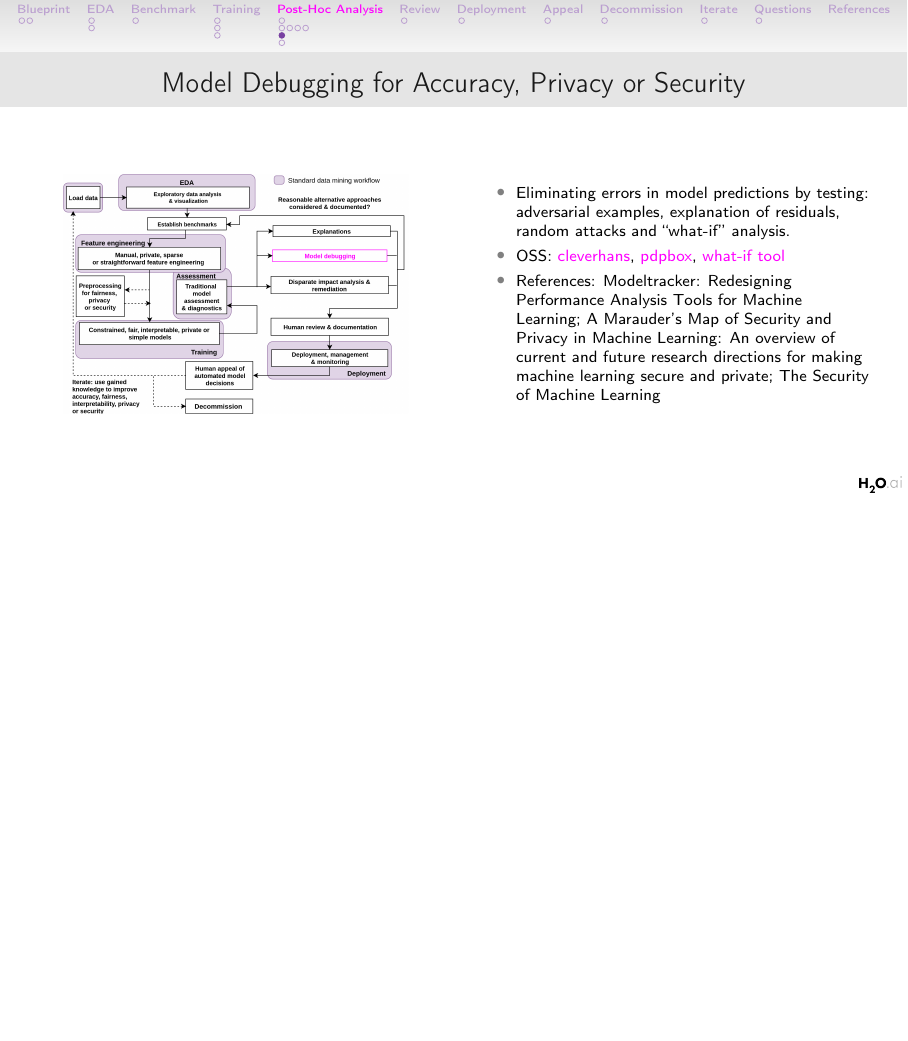
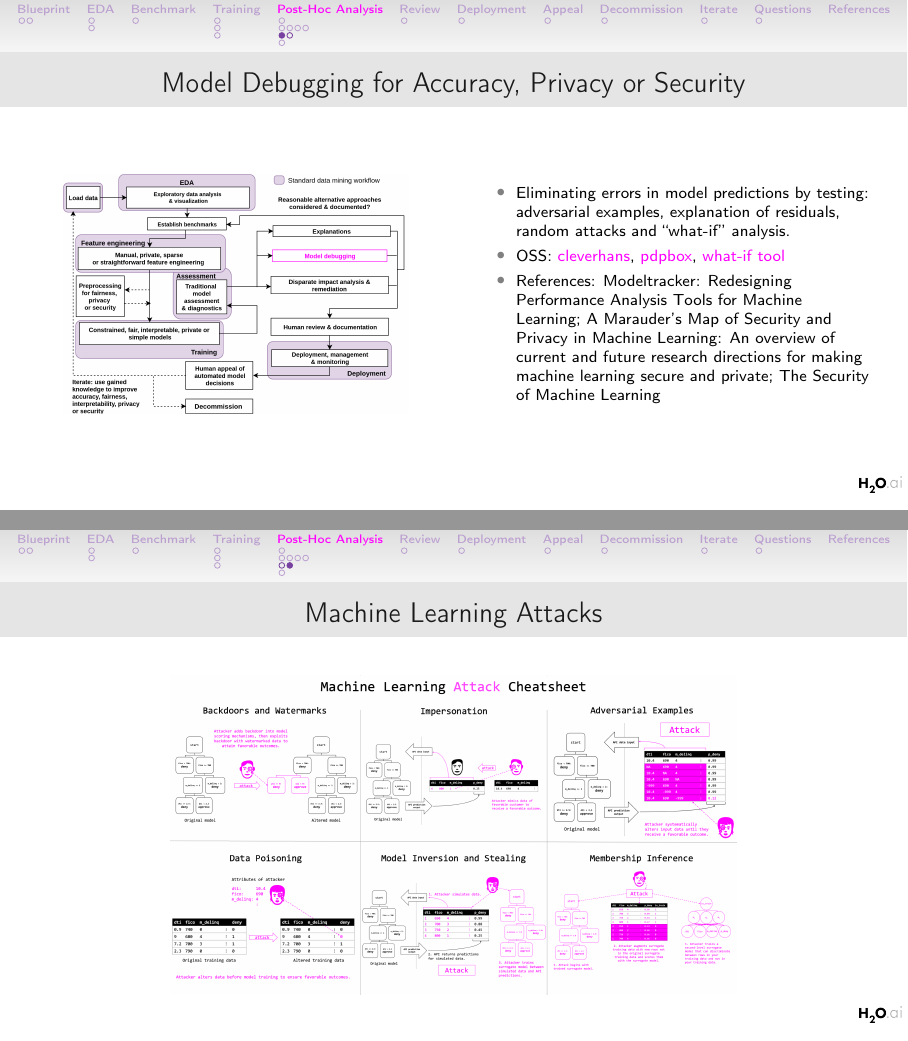
Before and after one commit to jphall663/hc_ml, LaTeX slides (main.tex): page 16 of 30 before the commit and pages 16 and 17 of 31 after it, the two joined at a grey line, the shorter picture padded with empty space. Compiled offline with pdfLaTeX.

Commit message:
post crunchconf edits

```diff
--- a/main.tex
+++ b/main.tex
@@ -399,6 +399,21 @@
 
 			\end{frame}
 
+			\begin{frame}
+
+				\frametitle{Machine Learning Attacks}
+
+				\begin{figure}[htb]
+					\begin{center}
+						\includegraphics[height=160pt]{img/cheatsheet.png}
+					\end{center}
+				\end{figure}
+			\end{frame}
+
+
+
+
+
 %-------------------------------------------------------------------------------
 		\subsection{Post-hoc Disparate Impact Remediation}
 %-------------------------------------------------------------------------------
```
Also changed, not shown: img/cheatsheet.png (added).
